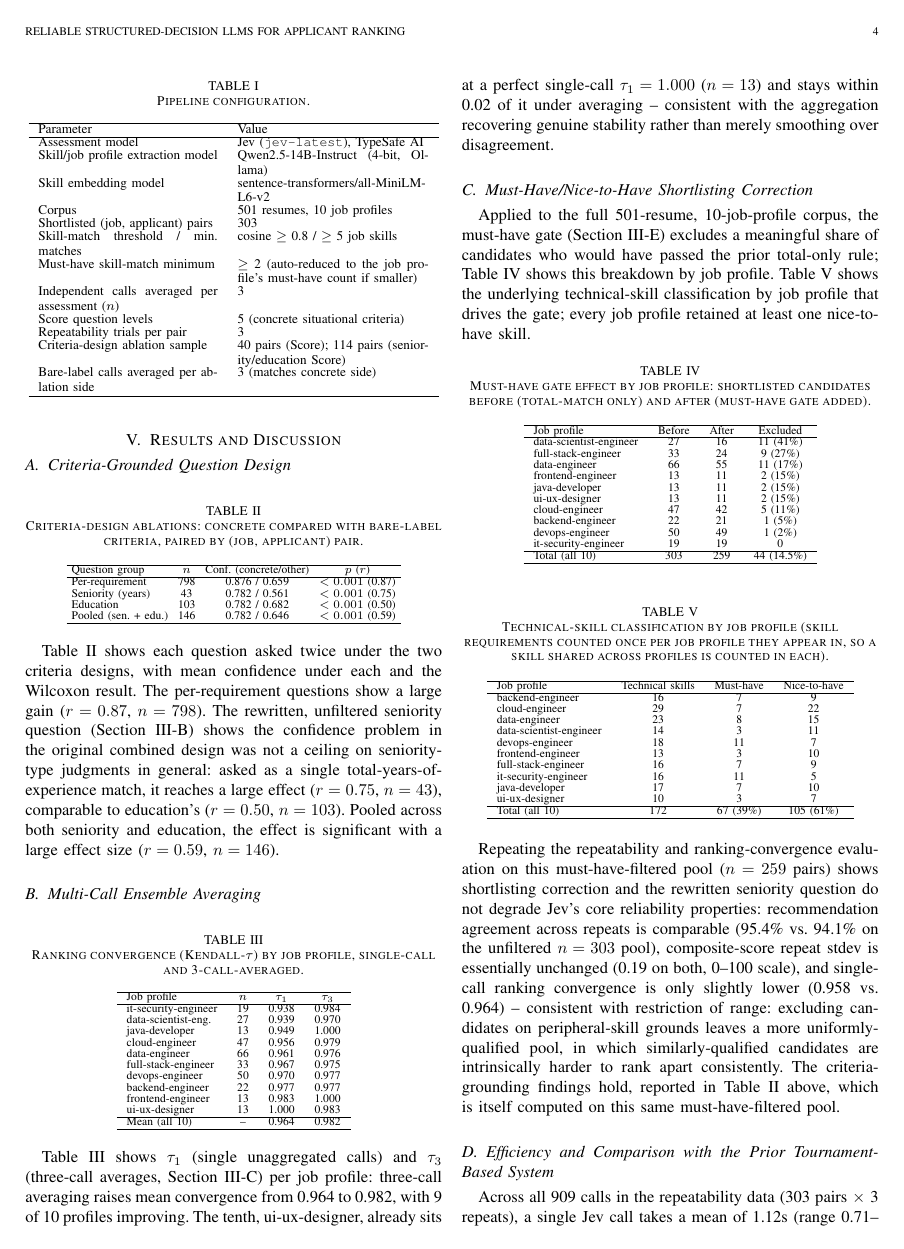
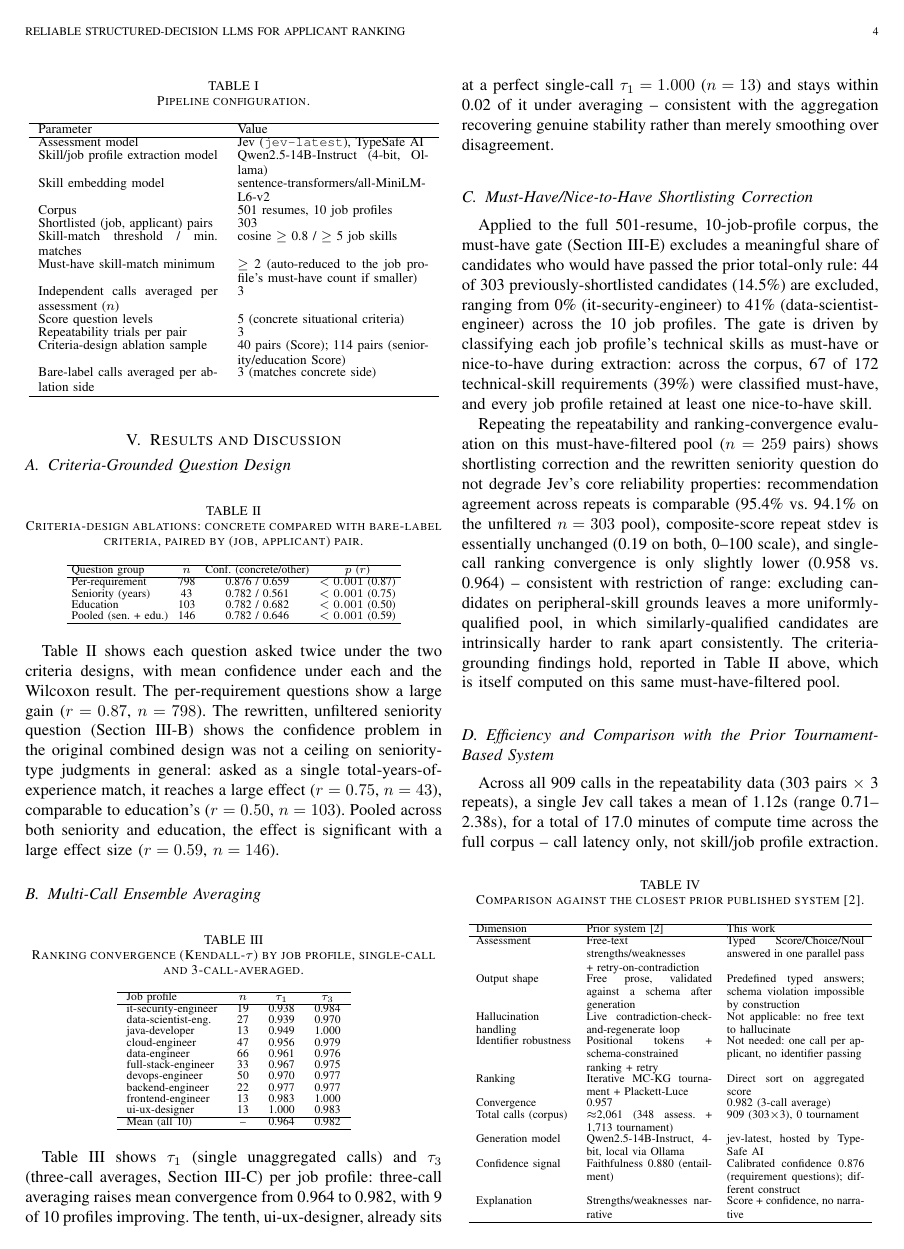
Before and after one commit to jessieangelicauni/hire-rank, a LaTeX paper (docs/paper2_jev.tex): page 4 of 5. Compiled offline with pdfLaTeX.

Commit message:
docs: cut Table IV/V per-role breakdowns, fold into prose
Both tables were supporting detail for the must-have shortlisting
correction, not core evidence -- the aggregate numbers (44/303 excluded,
14.5%; 67/172 must-have, 39%) plus the most notable per-role outlier
carry the same point in one paragraph instead of two 10-row tables.

```diff
--- a/docs/paper2_jev.tex
+++ b/docs/paper2_jev.tex
@@ -188,57 +188,7 @@ Mean (all 10) & -- & 0.964 & 0.982\\
 Table~\ref{tab_convergence_diag} shows $\tau_1$ (single unaggregated calls) and $\tau_3$ (three-call averages, Section III-C) per job profile: three-call averaging raises mean convergence from 0.964 to 0.982, with 9 of 10 profiles improving. The tenth, ui-ux-designer, already sits at a perfect single-call $\tau_1=1.000$ ($n=13$) and stays within 0.02 of it under averaging -- consistent with the aggregation recovering genuine stability rather than merely smoothing over disagreement.
 
 \subsection{Must-Have/Nice-to-Have Shortlisting Correction}
-Applied to the full 501-resume, 10-job-profile corpus, the must-have gate (Section III-E) excludes a meaningful share of candidates who would have passed the prior total-only rule; Table~\ref{tab_must_have_effect} shows this breakdown by job profile. Table~\ref{tab_must_have_skills} shows the underlying technical-skill classification by job profile that drives the gate; every job profile retained at least one nice-to-have skill.
-
-\begin{table}[!ht]
-\caption{Must-have gate effect by job profile: shortlisted candidates before (total-match only) and after (must-have gate added).}
-\label{tab_must_have_effect}
-\centering
-\scriptsize
-\begin{tabular}{lccc}
-\hline
-Job profile & Before & After & Excluded \\
-\hline
-data-scientist-engineer & 27 & 16 & 11 (41\%)\\
-full-stack-engineer & 33 & 24 & 9 (27\%)\\
-data-engineer & 66 & 55 & 11 (17\%)\\
-frontend-engineer & 13 & 11 & 2 (15\%)\\
-java-developer & 13 & 11 & 2 (15\%)\\
-ui-ux-designer & 13 & 11 & 2 (15\%)\\
-cloud-engineer & 47 & 42 & 5 (11\%)\\
-backend-engineer & 22 & 21 & 1 (5\%)\\
-devops-engineer & 50 & 49 & 1 (2\%)\\
-it-security-engineer & 19 & 19 & 0\\
-\hline
-Total (all 10) & 303 & 259 & 44 (14.5\%)\\
-\hline
-\end{tabular}
-\end{table}
-
-\begin{table}[!ht]
-\caption{Technical-skill classification by job profile (skill requirements counted once per job profile they appear in, so a skill shared across profiles is counted in each).}
-\label{tab_must_have_skills}
-\centering
-\scriptsize
-\begin{tabular}{lccc}
-\hline
-Job profile & Technical skills & Must-have & Nice-to-have \\
-\hline
-backend-engineer & 16 & 7 & 9\\
-cloud-engineer & 29 & 7 & 22\\
-data-engineer & 23 & 8 & 15\\
-data-scientist-engineer & 14 & 3 & 11\\
-devops-engineer & 18 & 11 & 7\\
-frontend-engineer & 13 & 3 & 10\\
-full-stack-engineer & 16 & 7 & 9\\
-it-security-engineer & 16 & 11 & 5\\
-java-developer & 17 & 7 & 10\\
-ui-ux-designer & 10 & 3 & 7\\
-\hline
-Total (all 10) & 172 & 67 (39\%) & 105 (61\%)\\
-\hline
-\end{tabular}
-\end{table}
+Applied to the full 501-resume, 10-job-profile corpus, the must-have gate (Section III-E) excludes a meaningful share of candidates who would have passed the prior total-only rule: 44 of 303 previously-shortlisted candidates (14.5\%) are excluded, ranging from 0\% (it-security-engineer) to 41\% (data-scientist-engineer) across the 10 job profiles. The gate is driven by classifying each job profile's technical skills as must-have or nice-to-have during extraction: across the corpus, 67 of 172 technical-skill requirements (39\%) were classified must-have, and every job profile retained at least one nice-to-have skill.
 
 Repeating the repeatability and ranking-convergence evaluation on this must-have-filtered pool ($n=259$ pairs) shows shortlisting correction and the rewritten seniority question do not degrade Jev's core reliability properties: recommendation agreement across repeats is comparable (95.4\% vs.\ 94.1\% on the unfiltered $n=303$ pool), composite-score repeat stdev is essentially unchanged (0.19 on both, 0--100 scale), and single-call ranking convergence is only slightly lower (0.958 vs.\ 0.964) -- consistent with restriction of range: excluding candidates on peripheral-skill grounds leaves a more uniformly-qualified pool, in which similarly-qualified candidates are intrinsically harder to rank apart consistently. The criteria-grounding findings hold, reported in Table~\ref{tab_score_ablation} above, which is itself computed on this same must-have-filtered pool.
 
```
